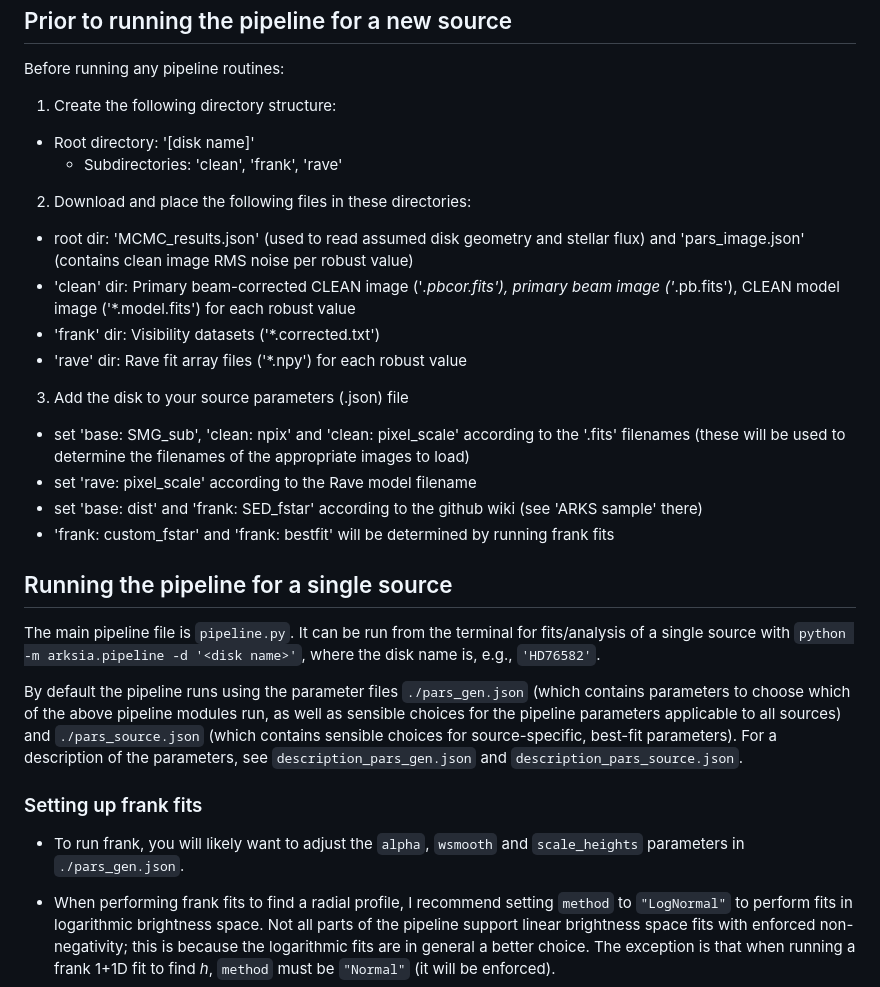
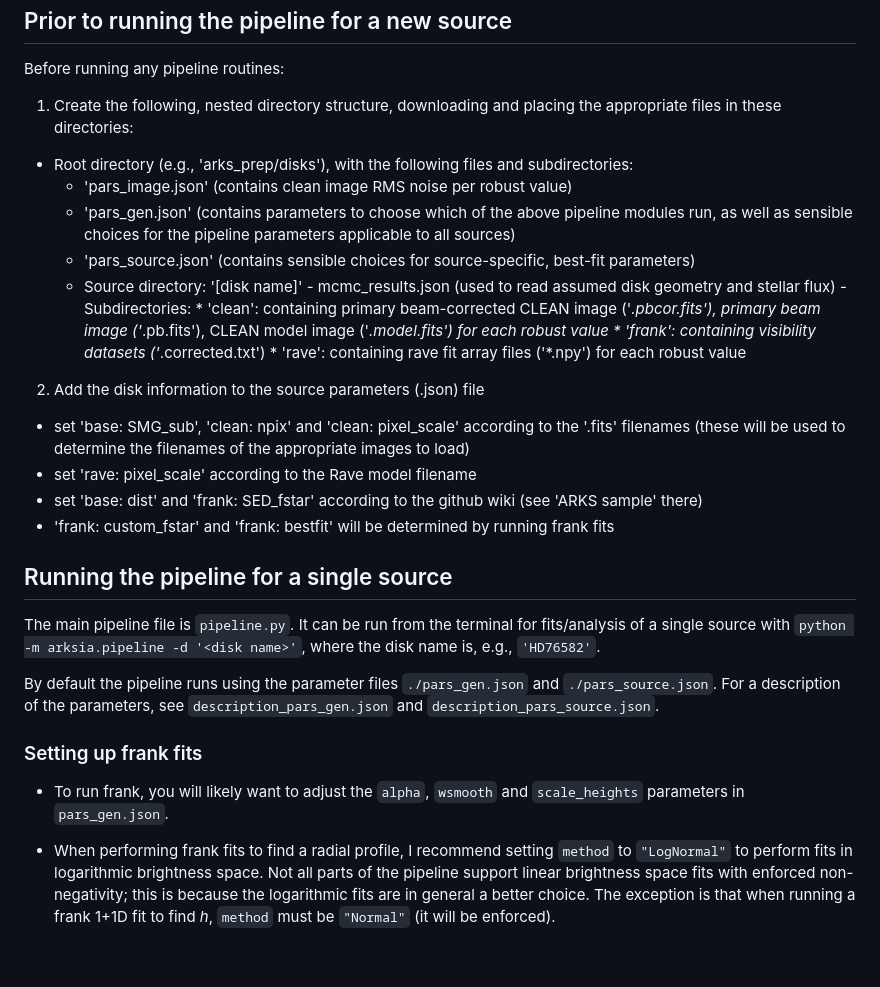
Before and after one commit to jeffjennings/arksia, a Markdown page: README.md, the part around the change. Drawn GitHub-style; blank space fills up the shorter version.

Commit message:
simplify README file struction instructions

```diff
--- a/README.md
+++ b/README.md
@@ -20,18 +20,20 @@ The pipeline is run from the terminal using input parameter files. It has the fo
 Prior to running the pipeline for a new source
 ----------------------------------------------
 Before running any pipeline routines:
-1) Create the following directory structure:
-- Root directory: '[disk name]'
-    - Subdirectories: 'clean', 'frank', 'rave'
+1) Create the following, nested directory structure, downloading and placing the appropriate files in these directories:
+- Root directory (e.g., 'arks_prep/disks'), with the following files and subdirectories:
+    * 'pars_image.json' (contains clean image RMS noise per robust value)
+    * 'pars_gen.json' (contains parameters to choose which of the above pipeline modules run, as well as sensible choices for the pipeline parameters applicable to all sources)
+    * 'pars_source.json' (contains sensible choices for source-specific, best-fit parameters)
+    * Source directory: '[disk name]'
+          - mcmc_results.json (used to read assumed disk geometry and stellar flux)
+          - Subdirectories:
+              * 'clean': containing primary beam-corrected CLEAN image ('*.pbcor.fits'), primary beam image ('*.pb.fits'), CLEAN model image ('*.model.fits') for each robust value
+              * 'frank': containing visibility datasets ('*.corrected.txt')
+              * 'rave': containing rave fit array files ('*.npy') for each robust value
 
-2) Download and place the following files in these directories:
-- root dir: 'MCMC_results.json' (used to read assumed disk geometry and stellar flux) and 'pars_image.json' (contains clean image RMS noise per robust value)
-- 'clean' dir: Primary beam-corrected CLEAN image ('*.pbcor.fits'), primary beam image ('*.pb.fits'), CLEAN model image ('*.model.fits') for each robust value
-- 'frank' dir: Visibility datasets ('*.corrected.txt')
-- 'rave' dir: Rave fit array files ('*.npy') for each robust value
-
-3) Add the disk to your source parameters (.json) file
--  set 'base: SMG_sub', 'clean: npix' and 'clean: pixel_scale' according to the '.fits' filenames (these will be used to determine the filenames of the appropriate images to load)
+2) Add the disk information to the source parameters (.json) file
+- set 'base: SMG_sub', 'clean: npix' and 'clean: pixel_scale' according to the '.fits' filenames (these will be used to determine the filenames of the appropriate images to load)
 - set 'rave: pixel_scale' according to the Rave model filename
 - set 'base: dist' and 'frank: SED_fstar' according to the github wiki (see 'ARKS sample' there)
 - 'frank: custom_fstar' and 'frank: bestfit' will be determined by running frank fits
@@ -40,10 +42,10 @@ Running the pipeline for a single source
 ----------------------------------------
 The main pipeline file is `pipeline.py`. It can be run from the terminal for fits/analysis of a single source with `python -m arksia.pipeline -d '<disk name>'`, where the disk name is, e.g., `'HD76582'`.
 
-By default the pipeline runs using the parameter files `./pars_gen.json` (which contains parameters to choose which of the above pipeline modules run, as well as sensible choices for the pipeline parameters applicable to all sources) and `./pars_source.json` (which contains sensible choices for source-specific, best-fit parameters). For a description of the parameters, see `description_pars_gen.json` and `description_pars_source.json`.
+By default the pipeline runs using the parameter files `./pars_gen.json` and `./pars_source.json`. For a description of the parameters, see `description_pars_gen.json` and `description_pars_source.json`.
 
 ### Setting up frank fits ###
-- To run frank, you will likely want to adjust the `alpha`, `wsmooth` and `scale_heights` parameters in `./pars_gen.json`.
+- To run frank, you will likely want to adjust the `alpha`, `wsmooth` and `scale_heights` parameters in `pars_gen.json`.
 
 - When performing frank fits to find a radial profile, I recommend setting `method` to `"LogNormal"` to perform fits in logarithmic brightness space. Not all parts of the pipeline support linear brightness space fits with enforced non-negativity; this is because the logarithmic fits are in general a better choice. The exception is that when running a frank 1+1D fit to find _h_, `method` must be `"Normal"` (it will be enforced).
 
```
